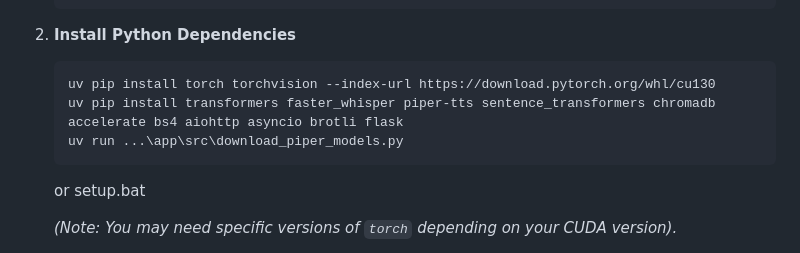
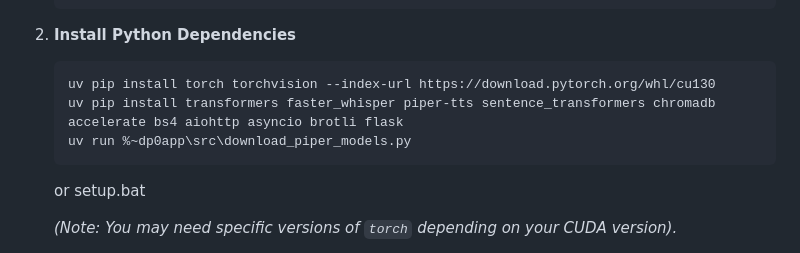
Before and after one commit to sktastan/xBot, a Markdown page: README.md, the part around the change. GitHub-like rendering.

Commit message:
Update README.md with project details and instructions

````diff
--- a/README.md
+++ b/README.md
@@ -61,7 +61,7 @@ Unlike simple chatbots, XBot features a robust cognitive architecture comprising
     ```bash
     uv pip install torch torchvision --index-url https://download.pytorch.org/whl/cu130
     uv pip install transformers faster_whisper piper-tts sentence_transformers chromadb accelerate bs4 aiohttp asyncio brotli flask
-    uv run ...\app\src\download_piper_models.py
+    uv run %~dp0app\src\download_piper_models.py
     ```
     or
     setup.bat
````
